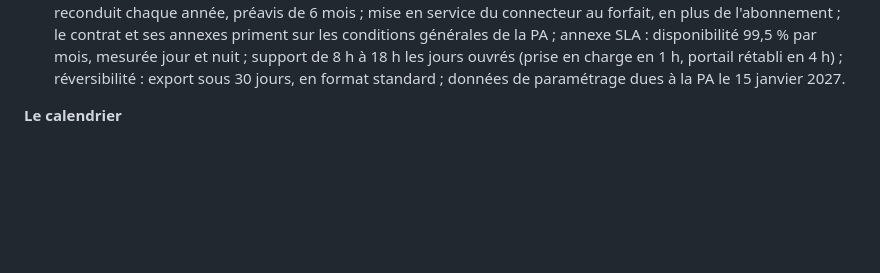
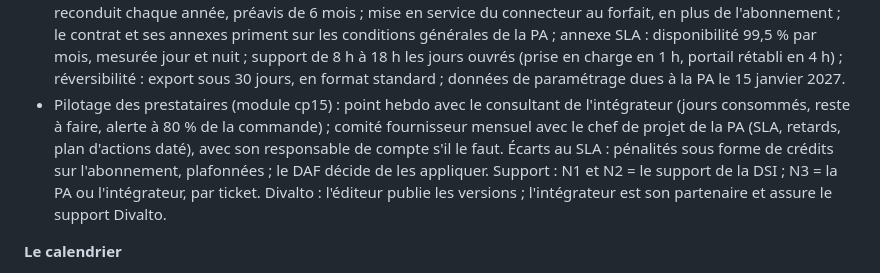
Before and after one commit to teracha/LearnSQL, a Markdown page: docs/plan-chef-de-projet.md, the part around the change. Rendered like a GitHub page; blank space fills up the shorter version.

Commit message:
Fiche fil rouge : pilotage des prestataires (pour cp15)
Co-Authored-By: Claude Opus 5.5 <noreply@anthropic.com>
Claude-Session: https://claude.ai/code/session_01KppyJfaHVf6sFtzndRA3Sf

```diff
--- a/docs/plan-chef-de-projet.md
+++ b/docs/plan-chef-de-projet.md
@@ -77,6 +77,11 @@ Issue de l'audit de cohérence du 29/10/2026. En cas de doute, c'est cette fiche
   connecteur au forfait, en plus de l'abonnement ; le contrat et ses annexes priment sur les conditions générales de la PA ;
   annexe SLA : disponibilité 99,5 % par mois, mesurée jour et nuit ; support de 8 h à 18 h les jours ouvrés (prise en
   charge en 1 h, portail rétabli en 4 h) ; réversibilité : export sous 30 jours, en format standard ; données de paramétrage dues à la PA le 15 janvier 2027.
+- Pilotage des prestataires (module cp15) : point hebdo avec le consultant de l'intégrateur (jours consommés, reste à faire,
+  alerte à 80 % de la commande) ; comité fournisseur mensuel avec le chef de projet de la PA (SLA, retards, plan d'actions
+  daté), avec son responsable de compte s'il le faut. Écarts au SLA : pénalités sous forme de crédits sur l'abonnement,
+  plafonnées ; le DAF décide de les appliquer. Support : N1 et N2 = le support de la DSI ; N3 = la PA ou l'intégrateur,
+  par ticket. Divalto : l'éditeur publie les versions ; l'intégrateur est son partenaire et assure le support Divalto.
 
 **Le calendrier**
 - Octobre 2026 : cadrage.
```
